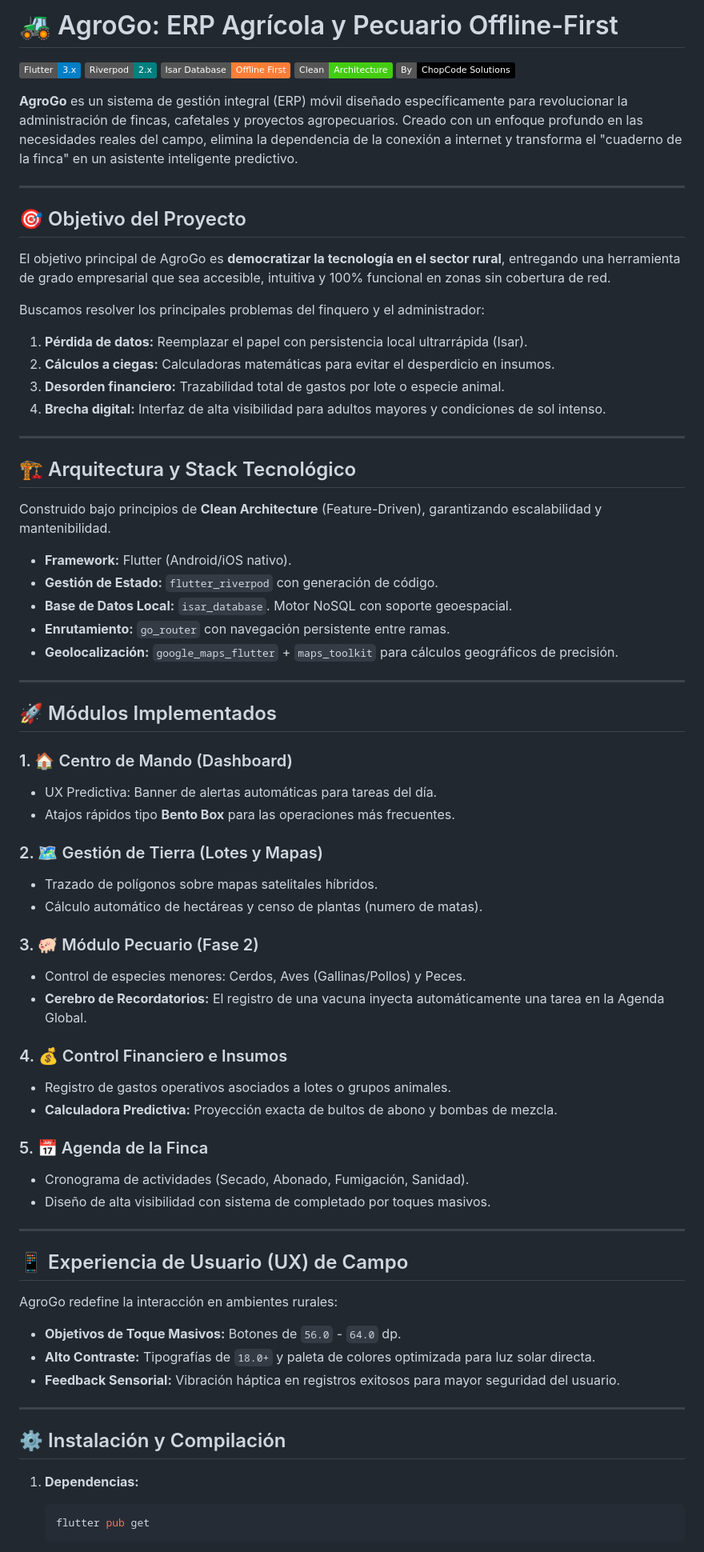
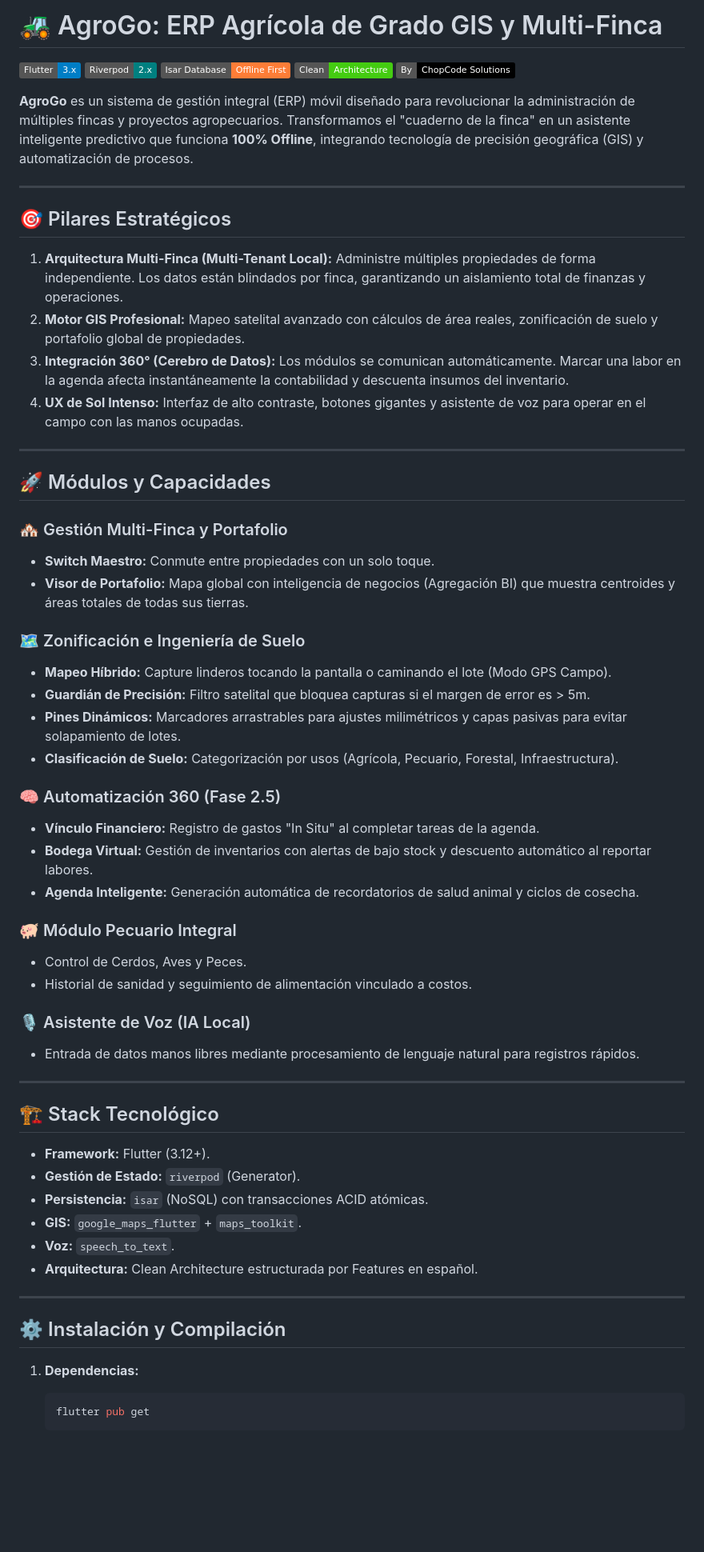
Before and after one commit to Brandon094/AgroGo, a Markdown page: README.md, the part around one of its changes. Shown at 80% size. Rendered like a GitHub page; badges without logos; blank space fills up the shorter version.

Commit message:
📝 Docs: Actualización de README y Documentación Técnica con Fase 2.5

````diff
--- a/README.md
+++ b/README.md
@@ -1,4 +1,4 @@
-# 🚜 AgroGo: ERP Agrícola y Pecuario Offline-First
+# 🚜 AgroGo: ERP Agrícola de Grado GIS y Multi-Finca
 
 ![Flutter](https://img.shields.io/badge/Flutter-3.x-blue?logo=flutter)
 ![Riverpod](https://img.shields.io/badge/Riverpod-2.x-teal)
@@ -6,71 +6,60 @@
 ![Clean Architecture](https://img.shields.io/badge/Clean-Architecture-success)
 ![ChopCode Solutions](https://img.shields.io/badge/By-ChopCode_Solutions-black)
 
-**AgroGo** es un sistema de gestión integral (ERP) móvil diseñado específicamente para revolucionar la administración de fincas, cafetales y proyectos agropecuarios. Creado con un enfoque profundo en las necesidades reales del campo, elimina la dependencia de la conexión a internet y transforma el "cuaderno de la finca" en un asistente inteligente predictivo.
+**AgroGo** es un sistema de gestión integral (ERP) móvil diseñado para revolucionar la administración de múltiples fincas y proyectos agropecuarios. Transformamos el "cuaderno de la finca" en un asistente inteligente predictivo que funciona **100% Offline**, integrando tecnología de precisión geográfica (GIS) y automatización de procesos.
 
 ---
 
-## 🎯 Objetivo del Proyecto
+## 🎯 Pilares Estratégicos
 
-El objetivo principal de AgroGo es **democratizar la tecnología en el sector rural**, entregando una herramienta de grado empresarial que sea accesible, intuitiva y 100% funcional en zonas sin cobertura de red.
-
-Buscamos resolver los principales problemas del finquero y el administrador:
-1. **Pérdida de datos:** Reemplazar el papel con persistencia local ultrarrápida (Isar).
-2. **Cálculos a ciegas:** Calculadoras matemáticas para evitar el desperdicio en insumos.
-3. **Desorden financiero:** Trazabilidad total de gastos por lote o especie animal.
-4. **Brecha digital:** Interfaz de alta visibilidad para adultos mayores y condiciones de sol intenso.
+1. **Arquitectura Multi-Finca (Multi-Tenant Local):** Administre múltiples propiedades de forma independiente. Los datos están blindados por finca, garantizando un aislamiento total de finanzas y operaciones.
+2. **Motor GIS Profesional:** Mapeo satelital avanzado con cálculos de área reales, zonificación de suelo y portafolio global de propiedades.
+3. **Integración 360° (Cerebro de Datos):** Los módulos se comunican automáticamente. Marcar una labor en la agenda afecta instantáneamente la contabilidad y descuenta insumos del inventario.
+4. **UX de Sol Intenso:** Interfaz de alto contraste, botones gigantes y asistente de voz para operar en el campo con las manos ocupadas.
 
 ---
 
-## 🏗️ Arquitectura y Stack Tecnológico
+## 🚀 Módulos y Capacidades
 
-Construido bajo principios de **Clean Architecture** (Feature-Driven), garantizando escalabilidad y mantenibilidad.
+### 🏘️ Gestión Multi-Finca y Portafolio
+*   **Switch Maestro:** Conmute entre propiedades con un solo toque.
+*   **Visor de Portafolio:** Mapa global con inteligencia de negocios (Agregación BI) que muestra centroides y áreas totales de todas sus tierras.
 
-* **Framework:** Flutter (Android/iOS nativo).
-* **Gestión de Estado:** `flutter_riverpod` con generación de código.
-* **Base de Datos Local:** `isar_database`. Motor NoSQL con soporte geoespacial.
-* **Enrutamiento:** `go_router` con navegación persistente entre ramas.
-* **Geolocalización:** `google_maps_flutter` + `maps_toolkit` para cálculos geográficos de precisión.
+### 🗺️ Zonificación e Ingeniería de Suelo
+*   **Mapeo Híbrido:** Capture linderos tocando la pantalla o caminando el lote (Modo GPS Campo).
+*   **Guardián de Precisión:** Filtro satelital que bloquea capturas si el margen de error es > 5m.
+*   **Pines Dinámicos:** Marcadores arrastrables para ajustes milimétricos y capas pasivas para evitar solapamiento de lotes.
+*   **Clasificación de Suelo:** Categorización por usos (Agrícola, Pecuario, Forestal, Infraestructura).
+
+### 🧠 Automatización 360 (Fase 2.5)
+*   **Vínculo Financiero:** Registro de gastos "In Situ" al completar tareas de la agenda.
+*   **Bodega Virtual:** Gestión de inventarios con alertas de bajo stock y descuento automático al reportar labores.
+*   **Agenda Inteligente:** Generación automática de recordatorios de salud animal y ciclos de cosecha.
+
+### 🐖 Módulo Pecuario Integral
+*   Control de Cerdos, Aves y Peces.
+*   Historial de sanidad y seguimiento de alimentación vinculado a costos.
+
+### 🎙️ Asistente de Voz (IA Local)
+*   Entrada de datos manos libres mediante procesamiento de lenguaje natural para registros rápidos.
 
 ---
 
-## 🚀 Módulos Implementados
+## 🏗️ Stack Tecnológico
 
-### 1. 🏠 Centro de Mando (Dashboard)
-* UX Predictiva: Banner de alertas automáticas para tareas del día.
-* Atajos rápidos tipo **Bento Box** para las operaciones más frecuentes.
-
-### 2. 🗺️ Gestión de Tierra (Lotes y Mapas)
-* Trazado de polígonos sobre mapas satelitales híbridos.
-* Cálculo automático de hectáreas y censo de plantas (numero de matas).
-
-### 3. 🐖 Módulo Pecuario (Fase 2)
-* Control de especies menores: Cerdos, Aves (Gallinas/Pollos) y Peces.
-* **Cerebro de Recordatorios:** El registro de una vacuna inyecta automáticamente una tarea en la Agenda Global.
-
-### 4. 💰 Control Financiero e Insumos
-* Registro de gastos operativos asociados a lotes o grupos animales.
-* **Calculadora Predictiva:** Proyección exacta de bultos de abono y bombas de mezcla.
-
-### 5. 📅 Agenda de la Finca
-* Cronograma de actividades (Secado, Abonado, Fumigación, Sanidad).
-* Diseño de alta visibilidad con sistema de completado por toques masivos.
-
----
-
-## 📱 Experiencia de Usuario (UX) de Campo
-
-AgroGo redefine la interacción en ambientes rurales:
-* **Objetivos de Toque Masivos:** Botones de `56.0` - `64.0` dp.
-* **Alto Contraste:** Tipografías de `18.0+` y paleta de colores optimizada para luz solar directa.
-* **Feedback Sensorial:** Vibración háptica en registros exitosos para mayor seguridad del usuario.
+*   **Framework:** Flutter (3.12+).
+*   **Gestión de Estado:** `riverpod` (Generator).
+*   **Persistencia:** `isar` (NoSQL) con transacciones ACID atómicas.
+*   **GIS:** `google_maps_flutter` + `maps_toolkit`.
+*   **Voz:** `speech_to_text`.
+*   **Arquitectura:** Clean Architecture estructurada por Features en español.
 
 ---
 
 ## ⚙️ Instalación y Compilación
 
-1. **Dependencias:**
-   ```bash
-   flutter pub get
+1.  **Dependencias:**
+    ```bash
+    flutter pub get
     ```
 
````
Also changed, not shown: other parts of README.md (+10 -10 lines).
